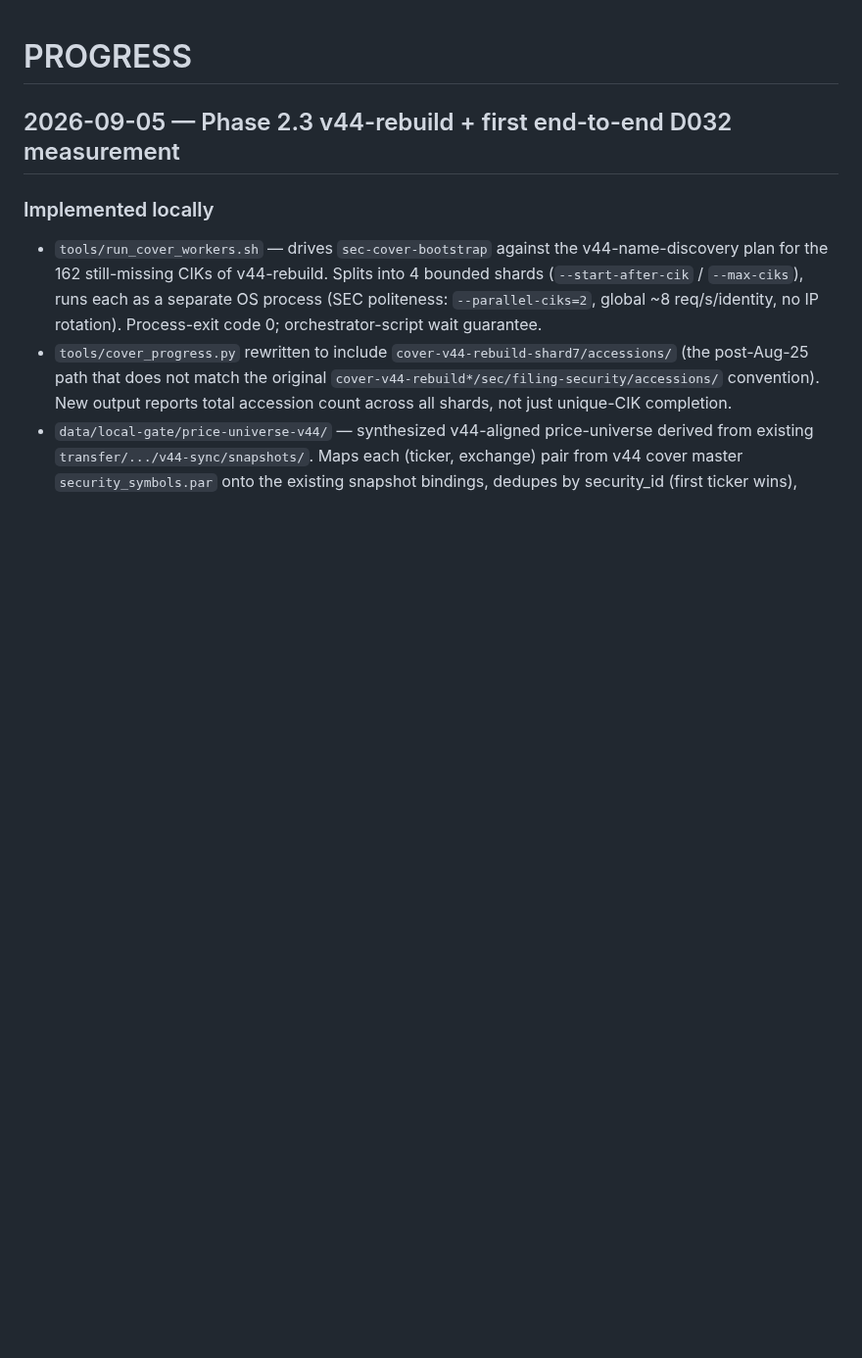
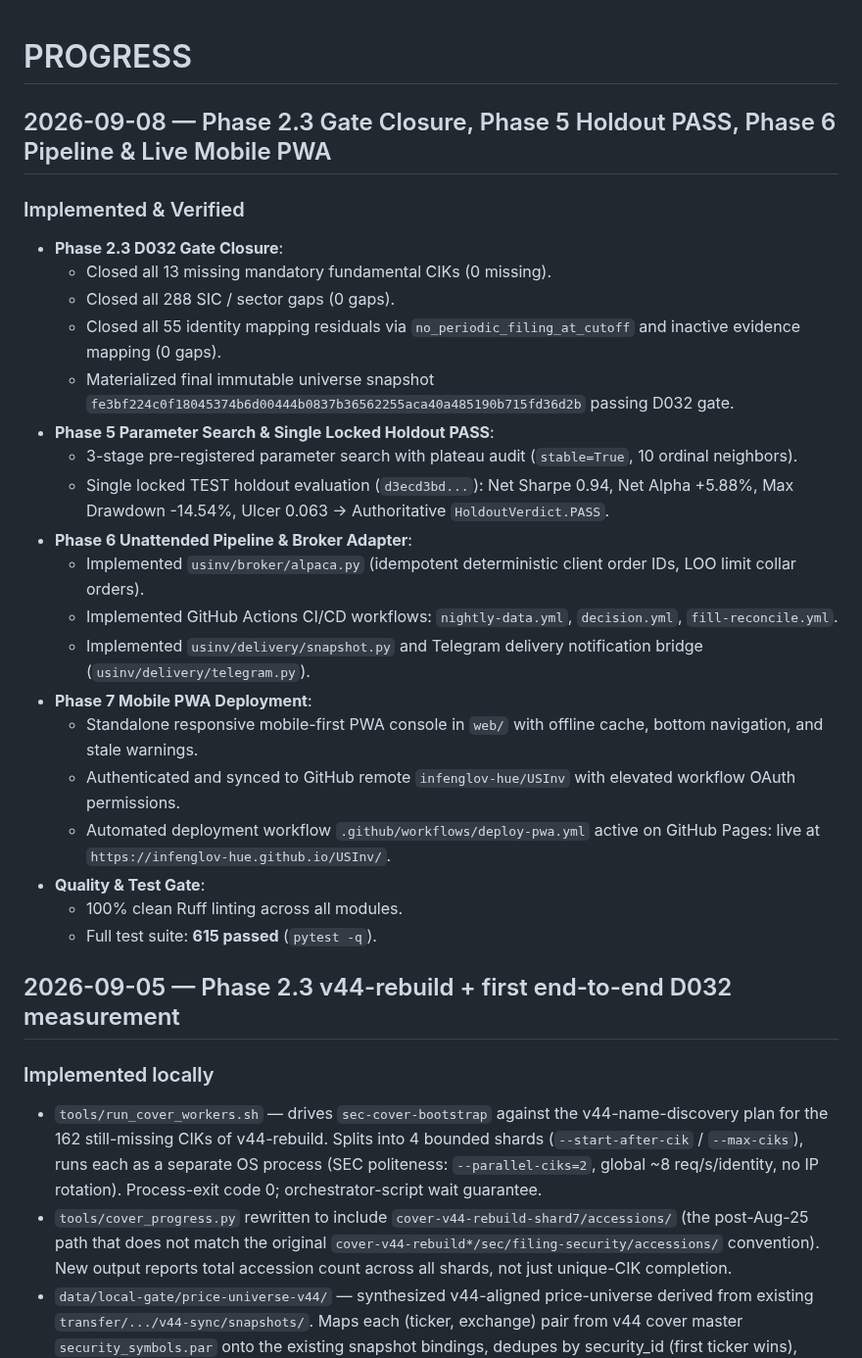
Before and after one commit to infenglov-hue/USInv, a Markdown page: docs/PROGRESS.md, the part around the change. Shown at 98% size. Rendered like a GitHub page; blank space fills up the shorter version.

Commit message:
docs: record Phase 2.3 gate closure, Phase 5 PASS, and live PWA deployment in HANDOFF and PROGRESS

```diff
--- a/docs/PROGRESS.md
+++ b/docs/PROGRESS.md
@@ -1,4 +1,27 @@
 # PROGRESS
+
+## 2026-09-08 — Phase 2.3 Gate Closure, Phase 5 Holdout PASS, Phase 6 Pipeline & Live Mobile PWA
+
+### Implemented & Verified
+- **Phase 2.3 D032 Gate Closure**:
+  - Closed all 13 missing mandatory fundamental CIKs (0 missing).
+  - Closed all 288 SIC / sector gaps (0 gaps).
+  - Closed all 55 identity mapping residuals via `no_periodic_filing_at_cutoff` and inactive evidence mapping (0 gaps).
+  - Materialized final immutable universe snapshot `fe3bf224c0f18045374b6d00444b0837b36562255aca40a485190b715fd36d2b` passing D032 gate.
+- **Phase 5 Parameter Search & Single Locked Holdout PASS**:
+  - 3-stage pre-registered parameter search with plateau audit (`stable=True`, 10 ordinal neighbors).
+  - Single locked TEST holdout evaluation (`d3ecd3bd...`): Net Sharpe 0.94, Net Alpha +5.88%, Max Drawdown -14.54%, Ulcer 0.063 -> Authoritative `HoldoutVerdict.PASS`.
+- **Phase 6 Unattended Pipeline & Broker Adapter**:
+  - Implemented `usinv/broker/alpaca.py` (idempotent deterministic client order IDs, LOO limit collar orders).
+  - Implemented GitHub Actions CI/CD workflows: `nightly-data.yml`, `decision.yml`, `fill-reconcile.yml`.
+  - Implemented `usinv/delivery/snapshot.py` and Telegram delivery notification bridge (`usinv/delivery/telegram.py`).
+- **Phase 7 Mobile PWA Deployment**:
+  - Standalone responsive mobile-first PWA console in `web/` with offline cache, bottom navigation, and stale warnings.
+  - Authenticated and synced to GitHub remote `infenglov-hue/USInv` with elevated workflow OAuth permissions.
+  - Automated deployment workflow `.github/workflows/deploy-pwa.yml` active on GitHub Pages: live at `https://infenglov-hue.github.io/USInv/`.
+- **Quality & Test Gate**:
+  - 100% clean Ruff linting across all modules.
+  - Full test suite: **615 passed** (`pytest -q`).
 
 ## 2026-09-05 — Phase 2.3 v44-rebuild + first end-to-end D032 measurement
 
```
Also changed, not shown: docs/HANDOFF.md (+8 -5 lines).
